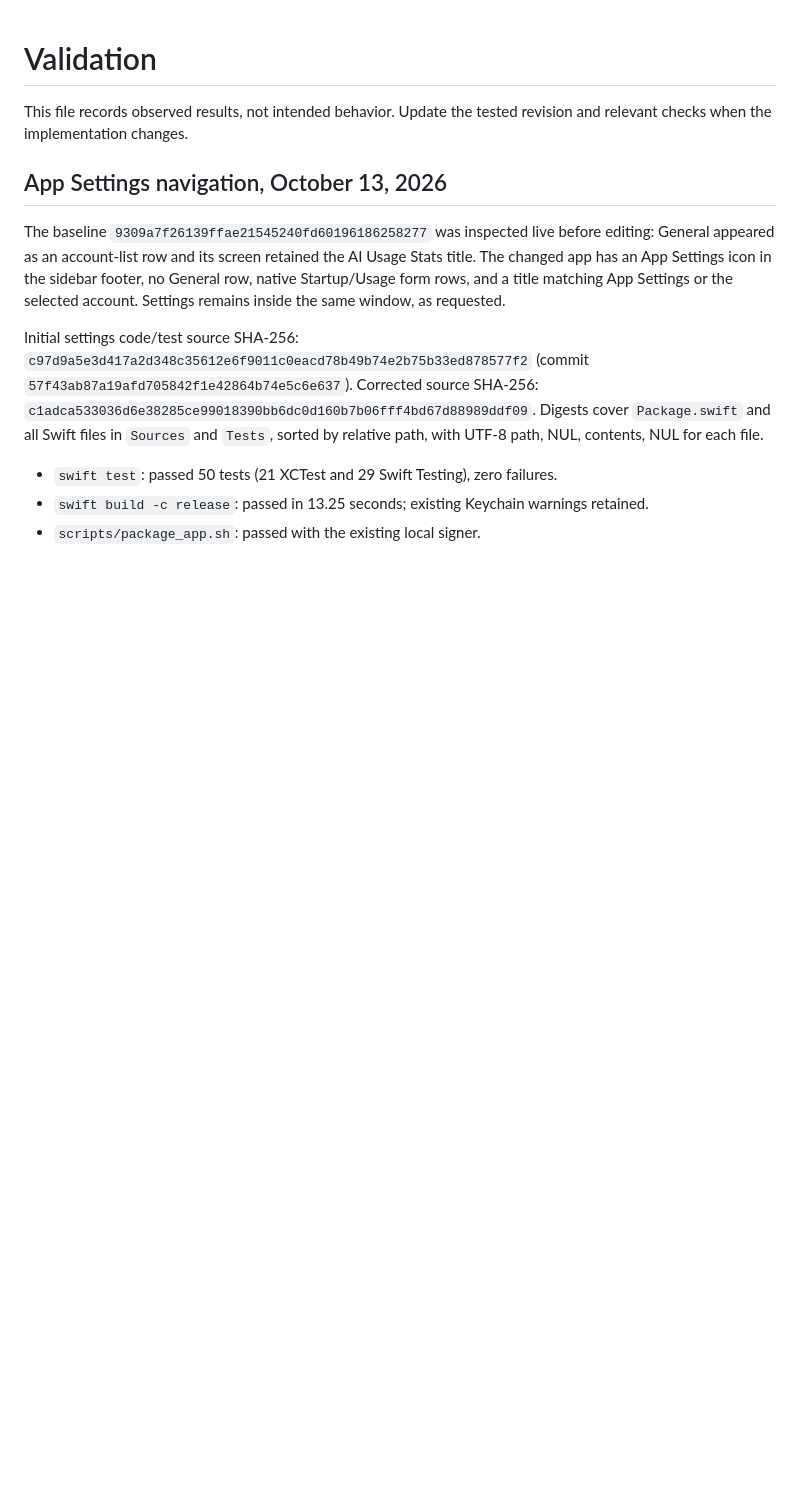
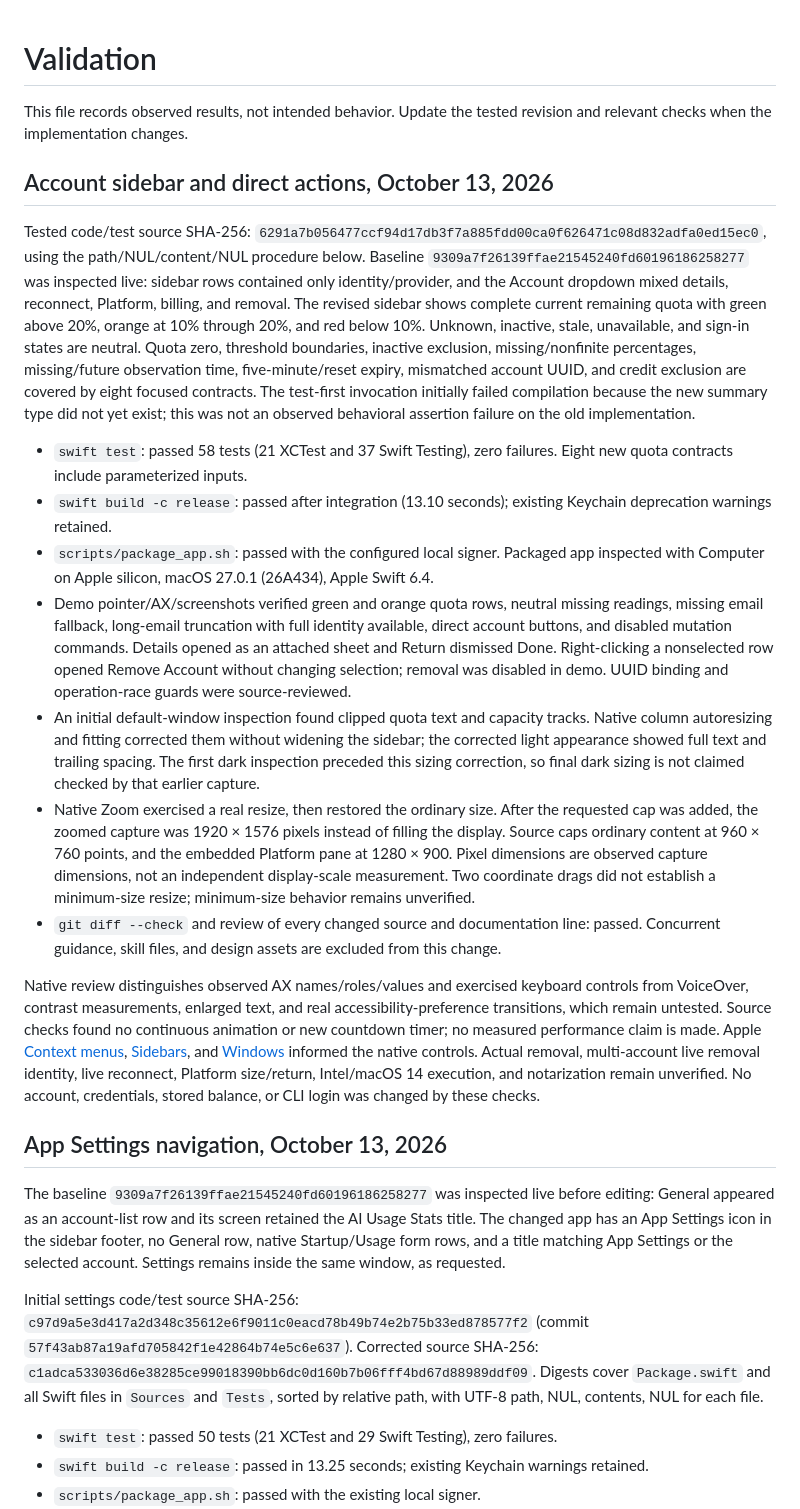
Before and after one commit to Little-AI-Company/little-limits, a Markdown page: docs/VALIDATION.md, the part around the change. Drawn GitHub-style; blank space fills up the shorter version.

```diff
--- a/docs/VALIDATION.md
+++ b/docs/VALIDATION.md
@@ -1,6 +1,20 @@
 # Validation
 
 This file records observed results, not intended behavior. Update the tested revision and relevant checks when the implementation changes.
+
+## Account sidebar and direct actions, October 13, 2026
+
+Tested code/test source SHA-256: `6291a7b056477ccf94d17db3f7a885fdd00ca0f626471c08d832adfa0ed15ec0`, using the path/NUL/content/NUL procedure below. Baseline `9309a7f26139ffae21545240fd60196186258277` was inspected live: sidebar rows contained only identity/provider, and the Account dropdown mixed details, reconnect, Platform, billing, and removal. The revised sidebar shows complete current remaining quota with green above 20%, orange at 10% through 20%, and red below 10%. Unknown, inactive, stale, unavailable, and sign-in states are neutral. Quota zero, threshold boundaries, inactive exclusion, missing/nonfinite percentages, missing/future observation time, five-minute/reset expiry, mismatched account UUID, and credit exclusion are covered by eight focused contracts. The test-first invocation initially failed compilation because the new summary type did not yet exist; this was not an observed behavioral assertion failure on the old implementation.
+
+- `swift test`: passed 58 tests (21 XCTest and 37 Swift Testing), zero failures. Eight new quota contracts include parameterized inputs.
+- `swift build -c release`: passed after integration (13.10 seconds); existing Keychain deprecation warnings retained.
+- `scripts/package_app.sh`: passed with the configured local signer. Packaged app inspected with Computer on Apple silicon, macOS 27.0.1 (26A434), Apple Swift 6.4.
+- Demo pointer/AX/screenshots verified green and orange quota rows, neutral missing readings, missing email fallback, long-email truncation with full identity available, direct account buttons, and disabled mutation commands. Details opened as an attached sheet and Return dismissed Done. Right-clicking a nonselected row opened Remove Account without changing selection; removal was disabled in demo. UUID binding and operation-race guards were source-reviewed.
+- An initial default-window inspection found clipped quota text and capacity tracks. Native column autoresizing and fitting corrected them without widening the sidebar; the corrected light appearance showed full text and trailing spacing. The first dark inspection preceded this sizing correction, so final dark sizing is not claimed checked by that earlier capture.
+- Native Zoom exercised a real resize, then restored the ordinary size. After the requested cap was added, the zoomed capture was 1920 × 1576 pixels instead of filling the display. Source caps ordinary content at 960 × 760 points, and the embedded Platform pane at 1280 × 900. Pixel dimensions are observed capture dimensions, not an independent display-scale measurement. Two coordinate drags did not establish a minimum-size resize; minimum-size behavior remains unverified.
+- `git diff --check` and review of every changed source and documentation line: passed. Concurrent guidance, skill files, and design assets are excluded from this change.
+
+Native review distinguishes observed AX names/roles/values and exercised keyboard controls from VoiceOver, contrast measurements, enlarged text, and real accessibility-preference transitions, which remain untested. Source checks found no continuous animation or new countdown timer; no measured performance claim is made. Apple [Context menus](https://developer.apple.com/design/human-interface-guidelines/context-menus), [Sidebars](https://developer.apple.com/design/human-interface-guidelines/sidebars), and [Windows](https://developer.apple.com/design/human-interface-guidelines/windows) informed the native controls. Actual removal, multi-account live removal identity, live reconnect, Platform size/return, Intel/macOS 14 execution, and notarization remain unverified. No account, credentials, stored balance, or CLI login was changed by these checks.
 
 ## App Settings navigation, October 13, 2026
 
```
Also changed, not shown: README.md (+4 -2 lines), docs/NATIVE-DESIGN.md (+5 -1 lines).
